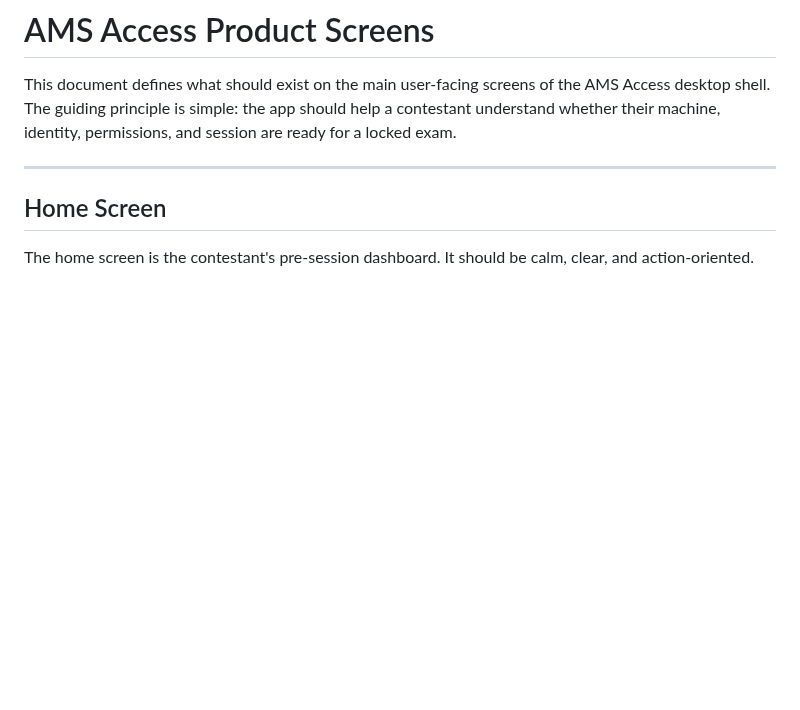
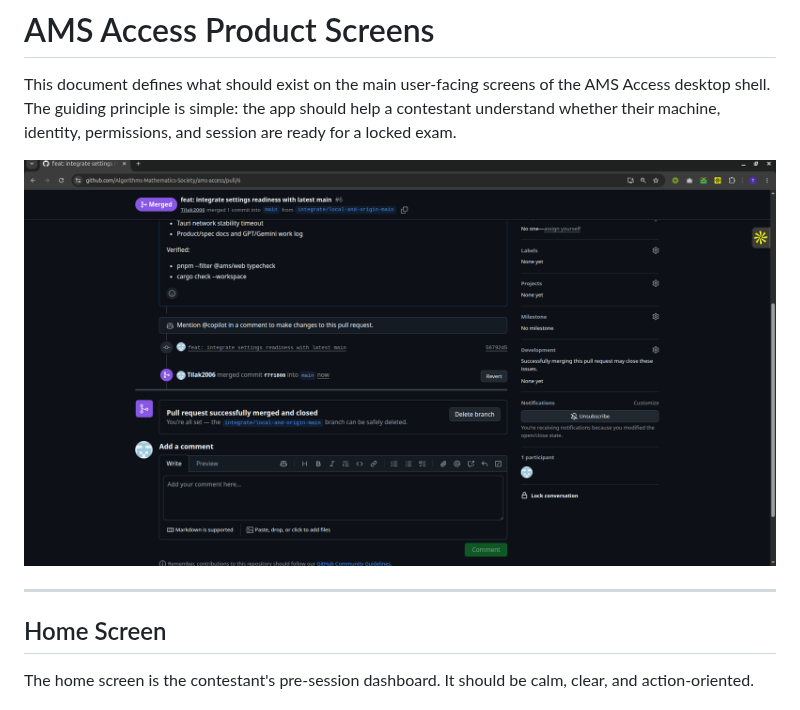
Before and after one commit to Algorithms-Mathematics-Society/ams-access, a Markdown page: product-screens.md, the part around the change. GitHub-like rendering; pictures changed too: image/product-screens/1779750519199.png (added); blank space fills up the shorter version.

Commit message:
fix product screen image reference

```diff
--- a/product-screens.md
+++ b/product-screens.md
@@ -1,6 +1,8 @@
 # AMS Access Product Screens
 
 This document defines what should exist on the main user-facing screens of the AMS Access desktop shell. The guiding principle is simple: the app should help a contestant understand whether their machine, identity, permissions, and session are ready for a locked exam.
+
+![AMS Access product screen](image/product-screens/1779750519199.png)
 
 ---
 
```
